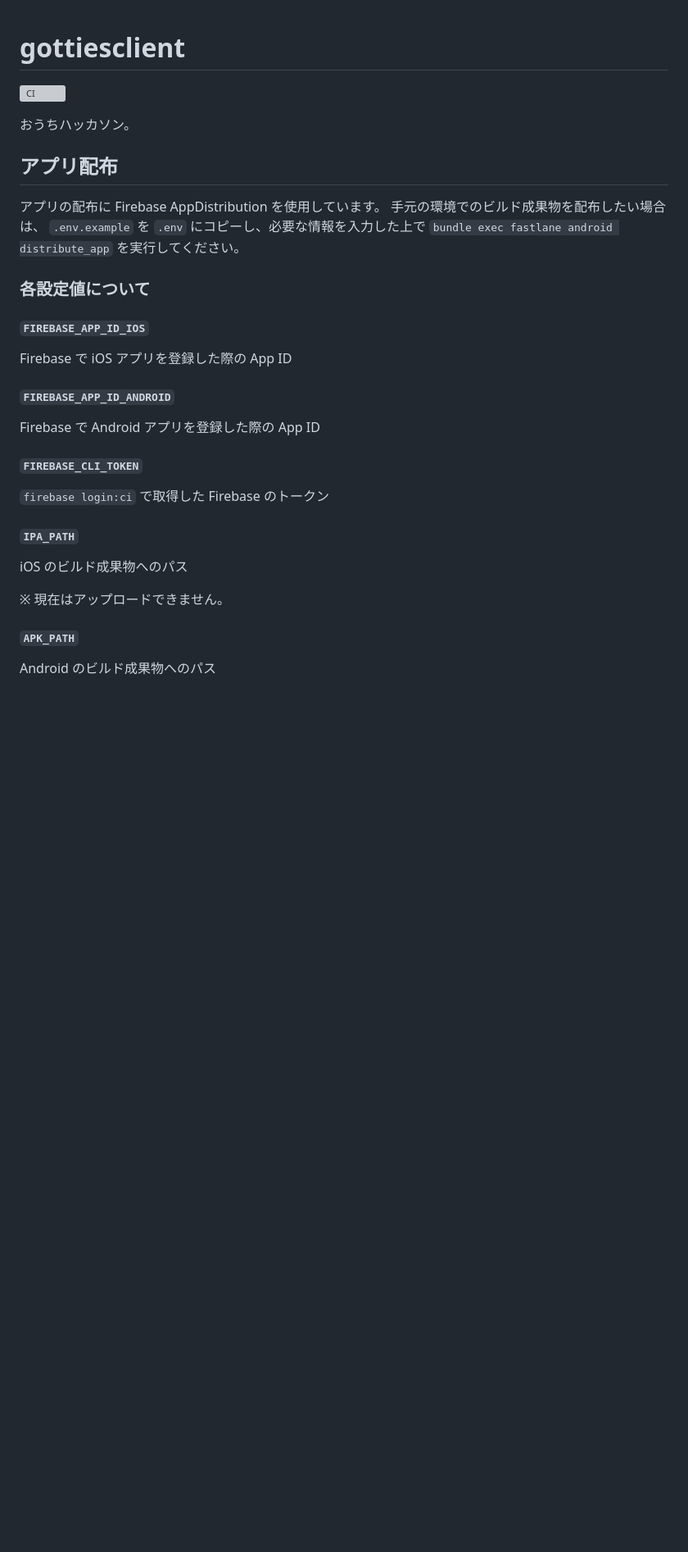
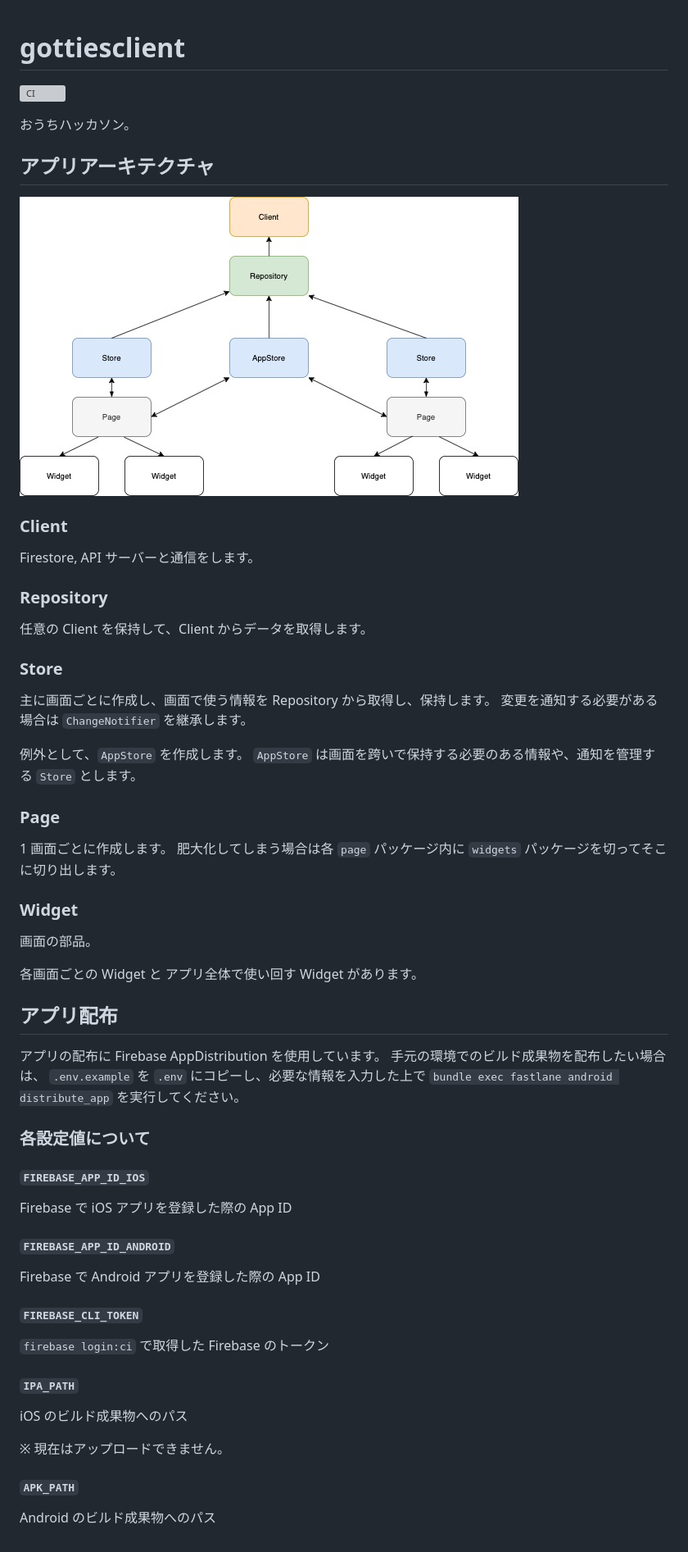
Before and after one commit to CA21engineer/Gotties-Client, a Markdown page: README.md, the part around the change. Shown: that part at 82% size. Rendered like a GitHub page; pictures changed too: docs/archi_diagram.jpg (added); blank space fills up the shorter version; grey boxes are pictures that could not be loaded.

Commit message:
:book: update README

```diff
--- a/README.md
+++ b/README.md
@@ -1,26 +1,65 @@
 # gottiesclient
+
 ![CI](https://github.com/CA21engineer/Gotties-Client/workflows/CI/badge.svg)
 
 おうちハッカソン。
 
+## アプリアーキテクチャ
+
+![arch_diagram](./docs/archi_diagram.jpg)
+
+### Client
+
+Firestore, API サーバーと通信をします。
+
+### Repository
+
+任意の Client を保持して、Client からデータを取得します。
+
+### Store
+
+主に画面ごとに作成し、画面で使う情報を Repository から取得し、保持します。
+変更を通知する必要がある場合は `ChangeNotifier` を継承します。
+
+例外として、`AppStore` を作成します。
+`AppStore` は画面を跨いで保持する必要のある情報や、通知を管理する `Store` とします。
+
+### Page
+
+1 画面ごとに作成します。
+肥大化してしまう場合は各 `page` パッケージ内に `widgets` パッケージを切ってそこに切り出します。
+
+### Widget
+
+画面の部品。
+
+各画面ごとの Widget と アプリ全体で使い回す Widget があります。
+
 ## アプリ配布
+
 アプリの配布に Firebase AppDistribution を使用しています。
 手元の環境でのビルド成果物を配布したい場合は、 `.env.example` を `.env` にコピーし、必要な情報を入力した上で `bundle exec fastlane android distribute_app` を実行してください。
 
 ### 各設定値について
+
 #### `FIREBASE_APP_ID_IOS`
+
 Firebase で iOS アプリを登録した際の App ID
 
 #### `FIREBASE_APP_ID_ANDROID`
+
 Firebase で Android アプリを登録した際の App ID
 
 #### `FIREBASE_CLI_TOKEN`
+
 `firebase login:ci` で取得した Firebase のトークン
 
 #### `IPA_PATH`
+
 iOS のビルド成果物へのパス
 
 ※ 現在はアップロードできません。
 
 #### `APK_PATH`
+
 Android のビルド成果物へのパス
```
